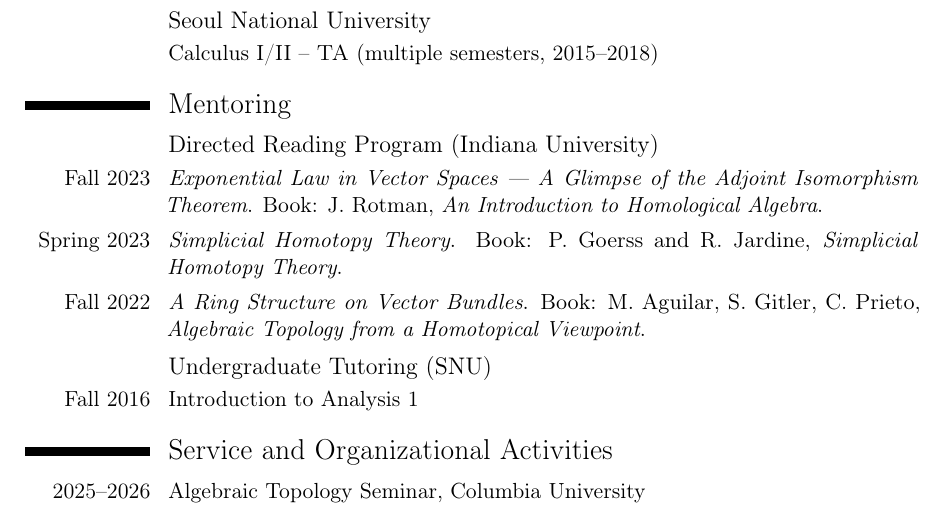
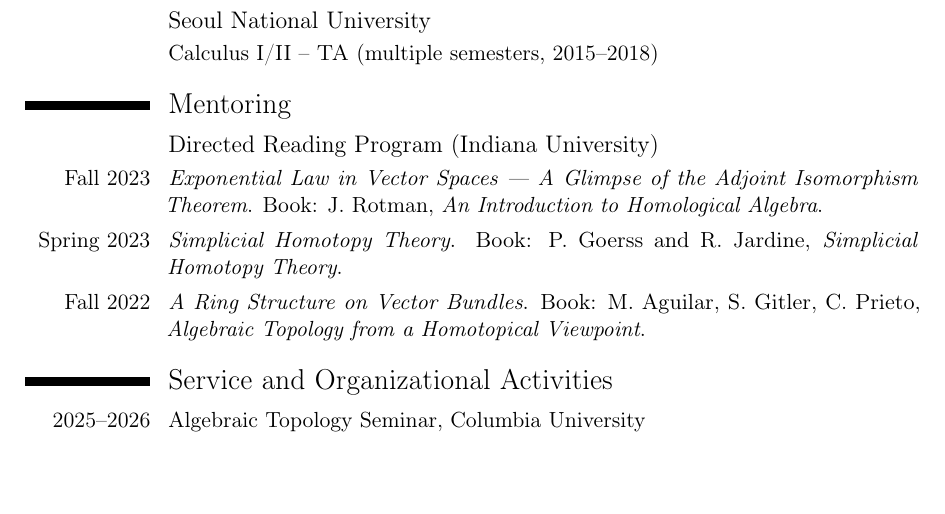
Before and after one commit to myungsin-cho/myungsin-cho.github.io, a LaTeX CV (cv/Cho_Myungsin_CV.tex): part of page 2 of 3, cut so that both start at the same text, the shorter picture padded with empty space. Compiled offline with pdfLaTeX.

Commit message:
year fix

```diff
--- a/cv/Cho_Myungsin_CV.tex
+++ b/cv/Cho_Myungsin_CV.tex
@@ -122,9 +122,6 @@
 \cvitem{Fall 2023}{\emph{Exponential Law in Vector Spaces — A Glimpse of the Adjoint Isomorphism Theorem}. Book: J.\ Rotman, \emph{An Introduction to Homological Algebra}.}
 \cvitem{Spring 2023}{\emph{Simplicial Homotopy Theory}. Book: P.\ Goerss and R.\ Jardine, \emph{Simplicial Homotopy Theory}.}
 \cvitem{Fall 2022}{\emph{A Ring Structure on Vector Bundles}. Book: M.\ Aguilar, S.\ Gitler, C.\ Prieto, \emph{Algebraic Topology from a Homotopical Viewpoint}.}
-\subsection{Undergraduate Tutoring (SNU)}
-\cvitem{Fall 2016}{Introduction to Analysis 1}
-
 
 \section{Service and Organizational Activities}
 \cvitem{2025--2026}{Algebraic Topology Seminar, Columbia University}
```
Also changed, not shown: cv/Cho_Myungsin_CV.pdf, cv/Cho_Myungsin_CV.tex (2 more changed lines).
